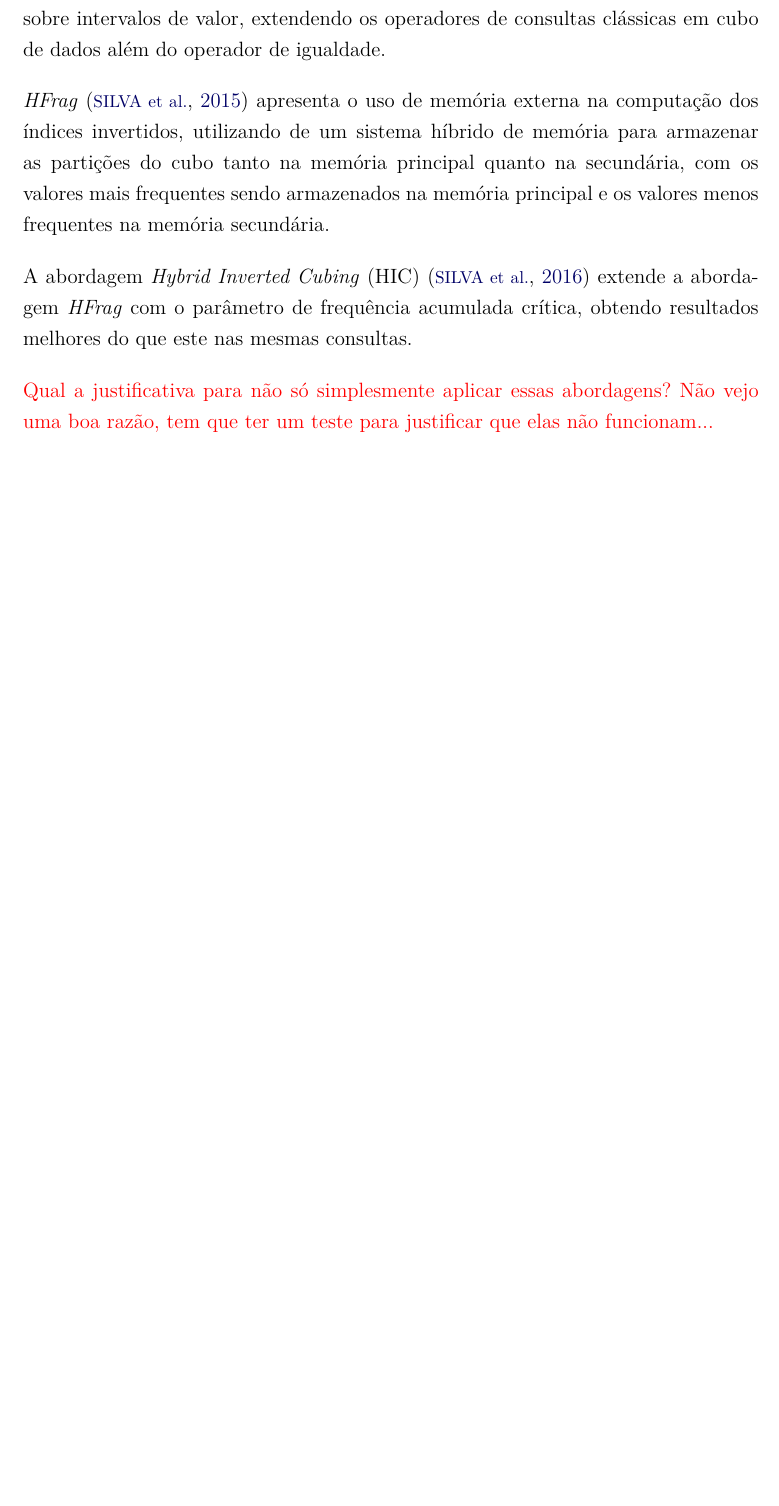
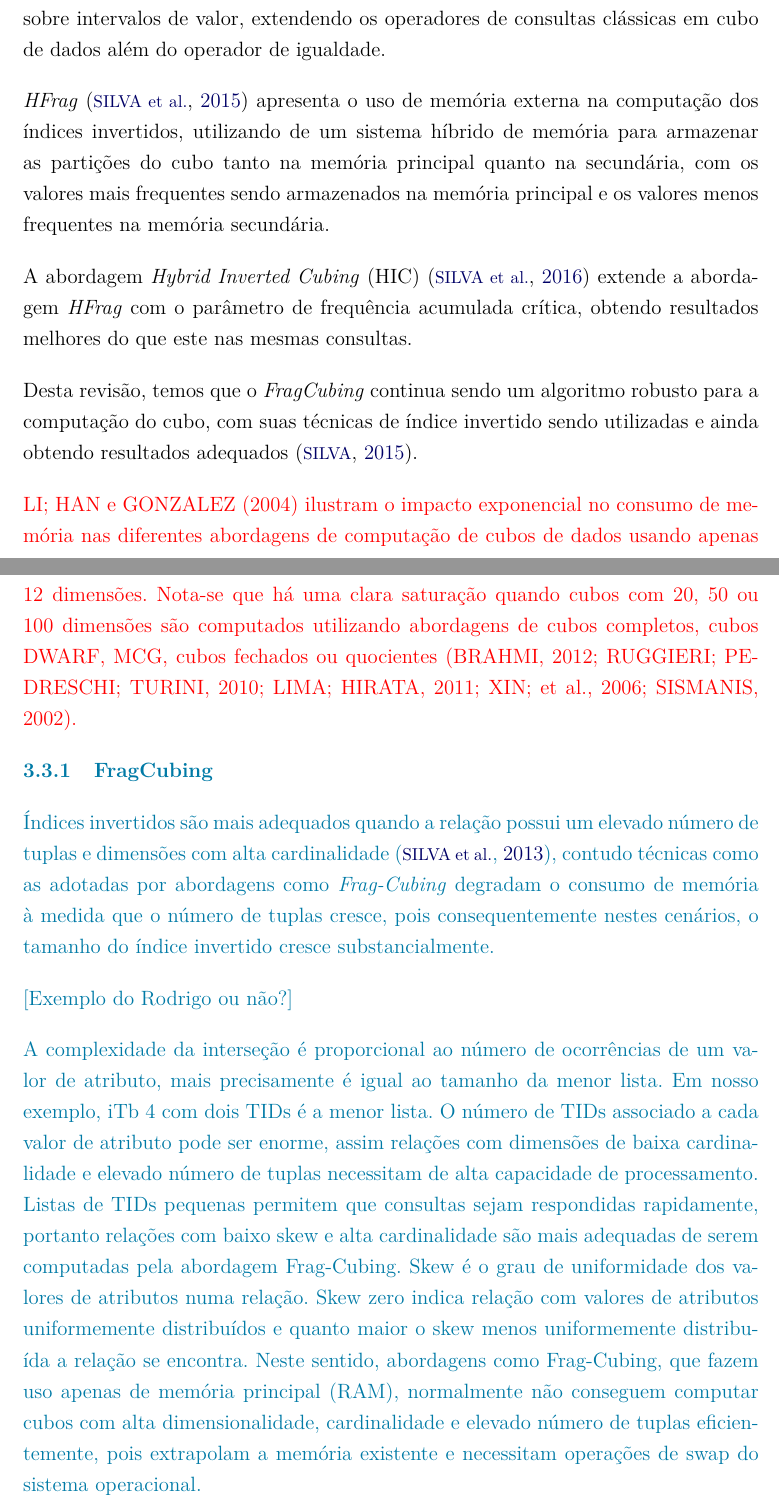
Before and after one commit to Yuri-M-Dias/ExameQualificacaoYuri, a LaTeX document (publicacao.tex, which reads chapters/03-correlatos.tex): part of page 42 of 61 before the commit and two parts of pages 42 and 43 of 63 after it, the two joined at a grey line, cut so that both start at the same text, the shorter picture padded with empty space. Compiled offline with pdfLaTeX; a LaTeX package or settings file that is missing is left out.

```diff
--- a/chapters/03-correlatos.tex
+++ b/chapters/03-correlatos.tex
@@ -166,6 +169,28 @@
 
 A abordagem \textit{Hybrid Inverted Cubing} (HIC)~\cite{silvaComputingBIGData2016} extende a abordagem \textit{HFrag} com o parâmetro de frequência acumulada crítica, obtendo resultados melhores do que este nas mesmas consultas.
 
+Desta revisão, temos que o \textit{FragCubing} continua sendo um algoritmo robusto para a computação do cubo, com suas técnicas de índice invertido sendo utilizadas e ainda obtendo resultados adequados~\cite{silva:2015:abordagensParaCubo}.
+
 {\color{red}
-Qual a justificativa para não só simplesmente aplicar essas abordagens? Não vejo uma boa razão, tem que ter um teste para justificar que elas não funcionam...
+LI; HAN e GONZALEZ (2004) ilustram o impacto exponencial no consumo de memória nas diferentes abordagens de computação de cubos de dados usando apenas 12 dimensões.
+Nota-se que há uma clara saturação quando cubos com 20, 50 ou 100 dimensões são computados utilizando abordagens de cubos completos, cubos DWARF, MCG, cubos fechados ou quocientes (BRAHMI, 2012; RUGGIERI; PEDRESCHI; TURINI, 2010; LIMA; HIRATA, 2011; XIN; et al., 2006; SISMANIS, 2002).
 }
+
+{\color{cerulean}
+
+\subsection{FragCubing}\label{ch:corr:cube:frag}
+
+% Falar do Frag especialmente e dar uma overview de como ele funciona e quais são as suas fraquezas
+
+Índices invertidos são mais adequados quando a relação possui um elevado número de tuplas e dimensões com alta cardinalidade~\cite{silvaQCubeEfficientIntegration2013}, contudo técnicas como as adotadas por abordagens como \textit{Frag-Cubing} degradam o consumo de memória à medida que o número de tuplas cresce, pois consequentemente nestes cenários, o tamanho do índice invertido cresce substancialmente.
+
+[Exemplo do Rodrigo ou não?]
+
+A complexidade da interseção é proporcional ao número de ocorrências de um valor de atributo, mais precisamente é igual ao tamanho da menor lista.
+Em nosso exemplo, iTb 4 com dois TIDs é a menor lista.
+O número de TIDs associado a cada valor de atributo pode ser enorme, assim relações com dimensões de baixa cardinalidade e elevado número de tuplas necessitam de alta capacidade de processamento.
+Listas de TIDs pequenas permitem que consultas sejam respondidas rapidamente, portanto relações com baixo skew e alta cardinalidade são mais adequadas de serem computadas pela abordagem Frag-Cubing.
+Skew é o grau de uniformidade dos valores de atributos numa relação. Skew zero indica relação com valores de atributos uniformemente distribuídos e quanto maior o skew menos uniformemente distribuída a relação se encontra.
+Neste sentido, abordagens como Frag-Cubing, que fazem uso apenas de memória principal (RAM), normalmente não conseguem computar cubos com alta dimensionalidade, cardinalidade e elevado número de tuplas eficientemente, pois extrapolam a memória existente e necessitam operações de swap do sistema operacional.
+
+}
```
Also changed, not shown: chapters/01-introducao.tex (+7 -5 lines), chapters/02-fundamentacao.tex (+2 -0 lines), Figuras/BigDataFlow.pdf, publicacao.pdf, chapters/03-correlatos.tex (11 more changed lines).
